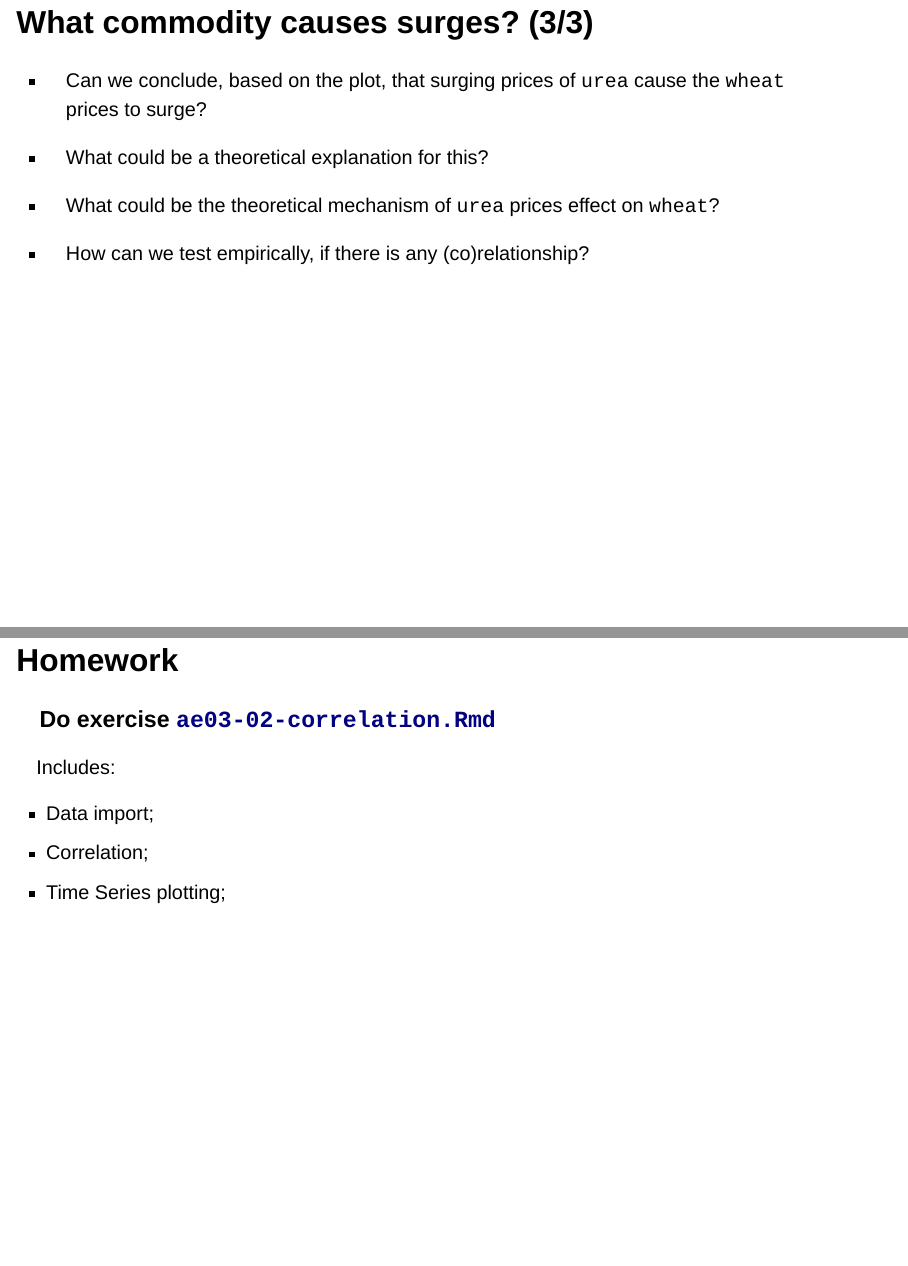
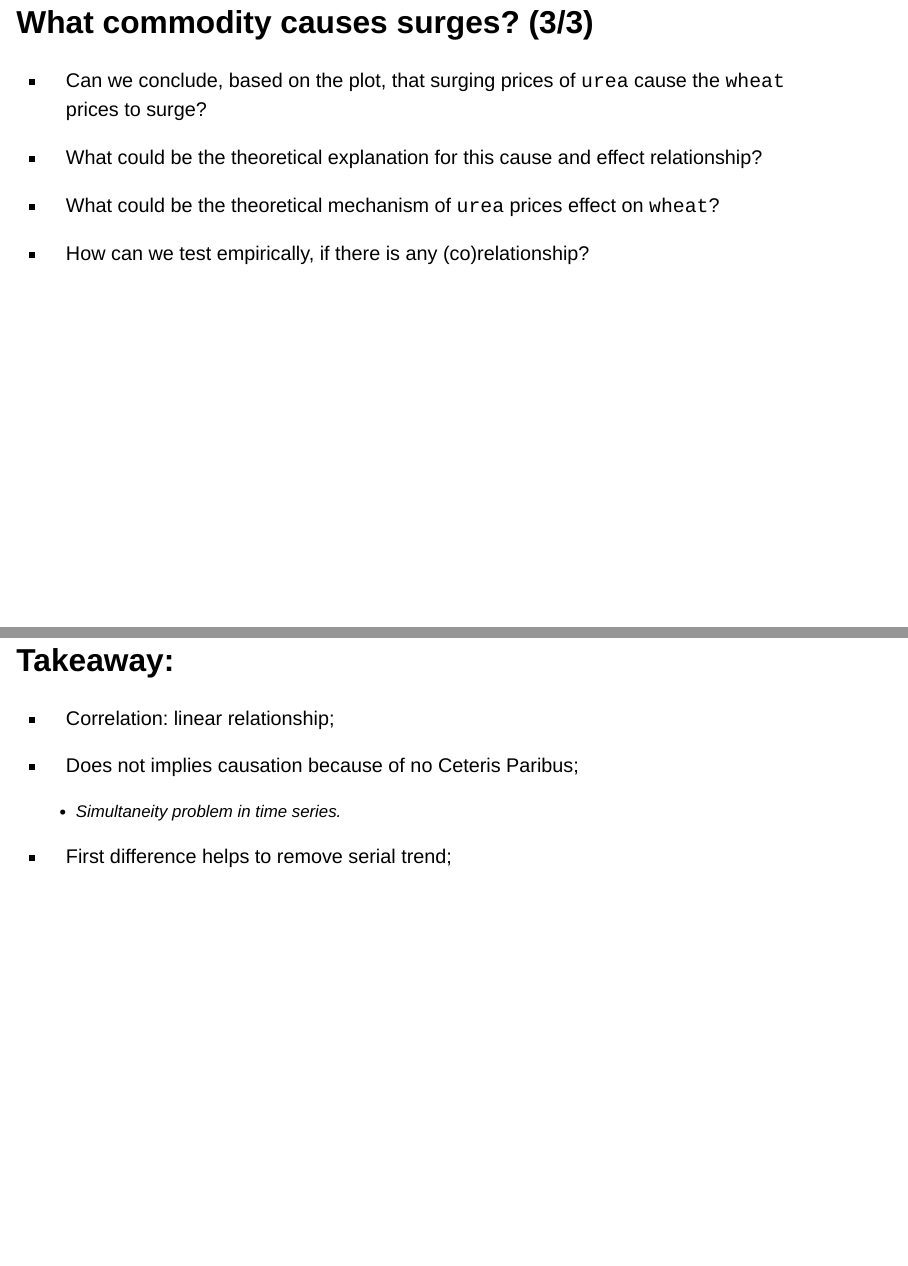
Before and after one commit to EBukin/mp223-2022-aem-R-public, a Quarto document (slides/20-data-description/correlation.qmd): pages 20 and 25 of 25 before the commit and pages 20 and 24 of 24 after it, joined at a grey line. Rendered offline with R 4.5, knitr and Pandoc in place of Quarto, with nearby package versions; drawn as Slidy slides in place of the format the file asks for; some code elsewhere in the file could not run offline; column names are cleaned by a stand-in for the janitor package.

Commit message:
Correlation fix

```diff
--- a/slides/20-data-description/correlation.qmd
+++ b/slides/20-data-description/correlation.qmd
@@ -10,7 +10,7 @@ format:
     transition: fade
     multiplex: false
     slide-number: true
-    incremental: true
+    incremental: false
     chalkboard: false
     smaller: false
     scrollable: true
@@ -265,7 +265,7 @@ prices %>%
 
 -   Can we conclude, based on the plot, that surging prices of `urea` cause the `wheat` prices to surge?
 
--   What could be a theoretical explanation for this?
+-   What could be the theoretical explanation for this cause and effect relationship?
 
 -   What could be the theoretical mechanism of `urea` prices effect on `wheat`?
 
@@ -322,7 +322,7 @@ There might be some different chains of reaction here. For example:
 
 3.  Maize price affect wheat as they are the substitute.
 
-## Recap:
+# Takeaway:
 
 -   Correlation: linear relationship;
 
@@ -331,15 +331,3 @@ There might be some different chains of reaction here. For example:
     -   Simultaneity problem in time series.
 
 -   First difference helps to remove serial trend;
-
-## Homework
-
-. . .
-
-### Do exercise [`ae03-02-correlation.Rmd`]()
-
-Includes:
-
--   Data import;
--   Correlation;
--   Time Series plotting;
```
Also changed, not shown: weeks/week03-checklist.qmd (+4 -4 lines), 1 other file.
